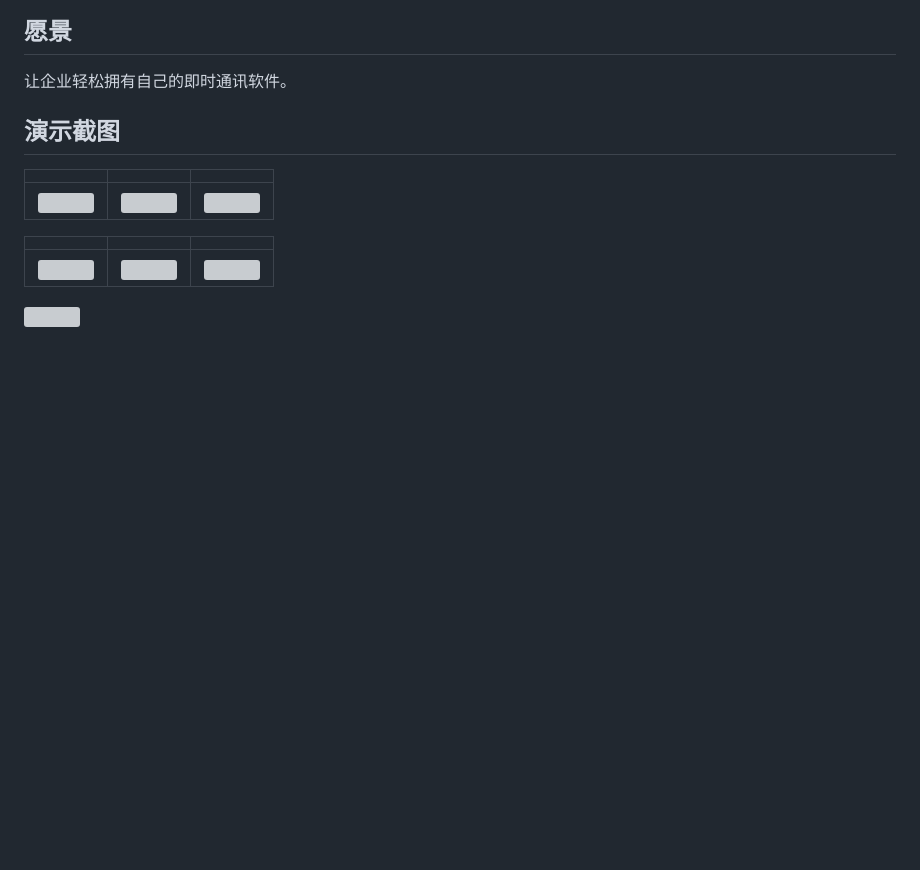
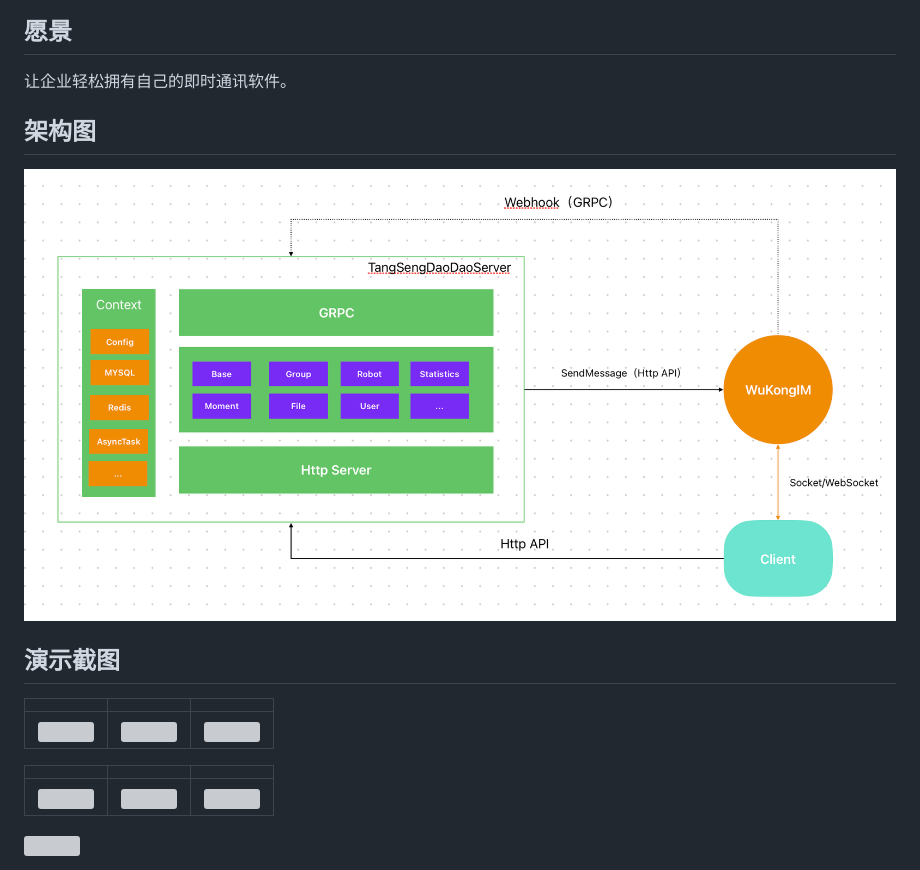
Before and after one commit to TangSengDaoDao/TangSengDaoDaoServer, a Markdown page: README.md, the part around the change. Drawn GitHub-style; pictures changed too: docs/architecture.png (added); blank space fills up the shorter version; grey boxes are pictures that could not be loaded.

Commit message:
docs: 增加架构图

```diff
--- a/README.md
+++ b/README.md
@@ -26,6 +26,11 @@
 ------------
 
 让企业轻松拥有自己的即时通讯软件。
+
+架构图
+------------
+
+![架构图](./docs/architecture.png)
 
 演示截图
 ------------
```
